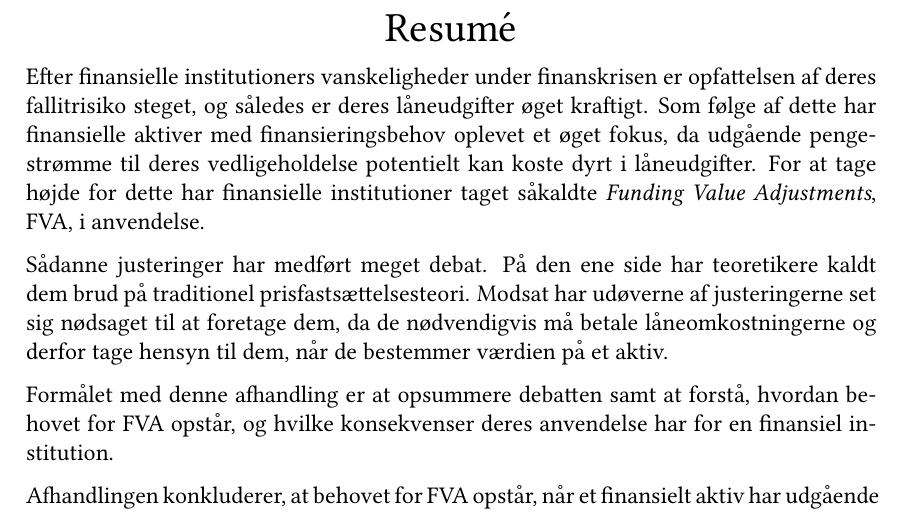
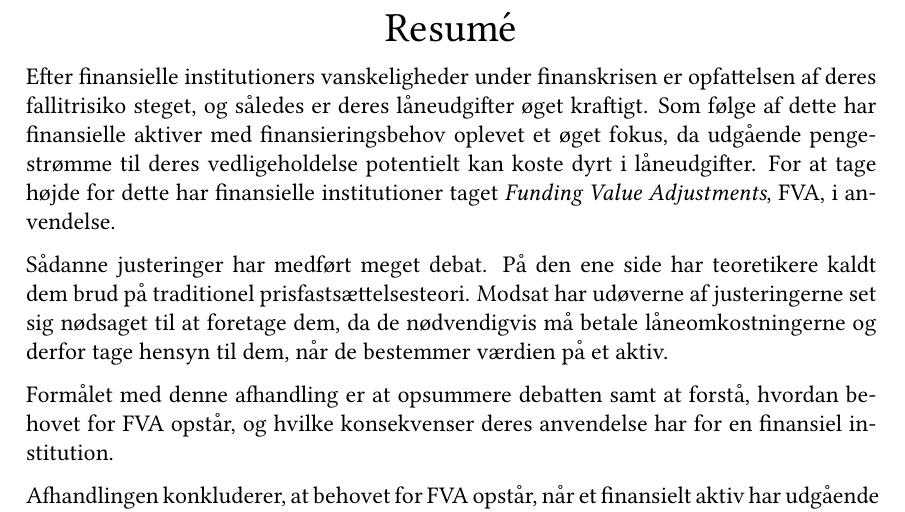
Before and after one commit to sebastianbaltser/master-thesis, a LaTeX thesis (thesis/main.tex, which reads thesis/content/front-matter/abstract.tex): part of page 2 of 74, cut so that both start at the same text. Compiled offline with pdfLaTeX.

Commit message:
Remove word

```diff
--- a/thesis/content/front-matter/abstract.tex
+++ b/thesis/content/front-matter/abstract.tex
@@ -13,7 +13,7 @@
     er opfattelsen af deres fallitrisiko steget, og således er deres låneudgifter øget kraftigt.
     Som følge af dette har finansielle aktiver med finansieringsbehov oplevet et øget fokus,
     da udgående pengestrømme til deres vedligeholdelse potentielt kan koste dyrt i låneudgifter.
-    For at tage højde for dette har finansielle institutioner taget såkaldte
+    For at tage højde for dette har finansielle institutioner taget
     \textit{Funding Value Adjustments}, FVA, i anvendelse.
 
     Sådanne justeringer har medført meget debat.
```
